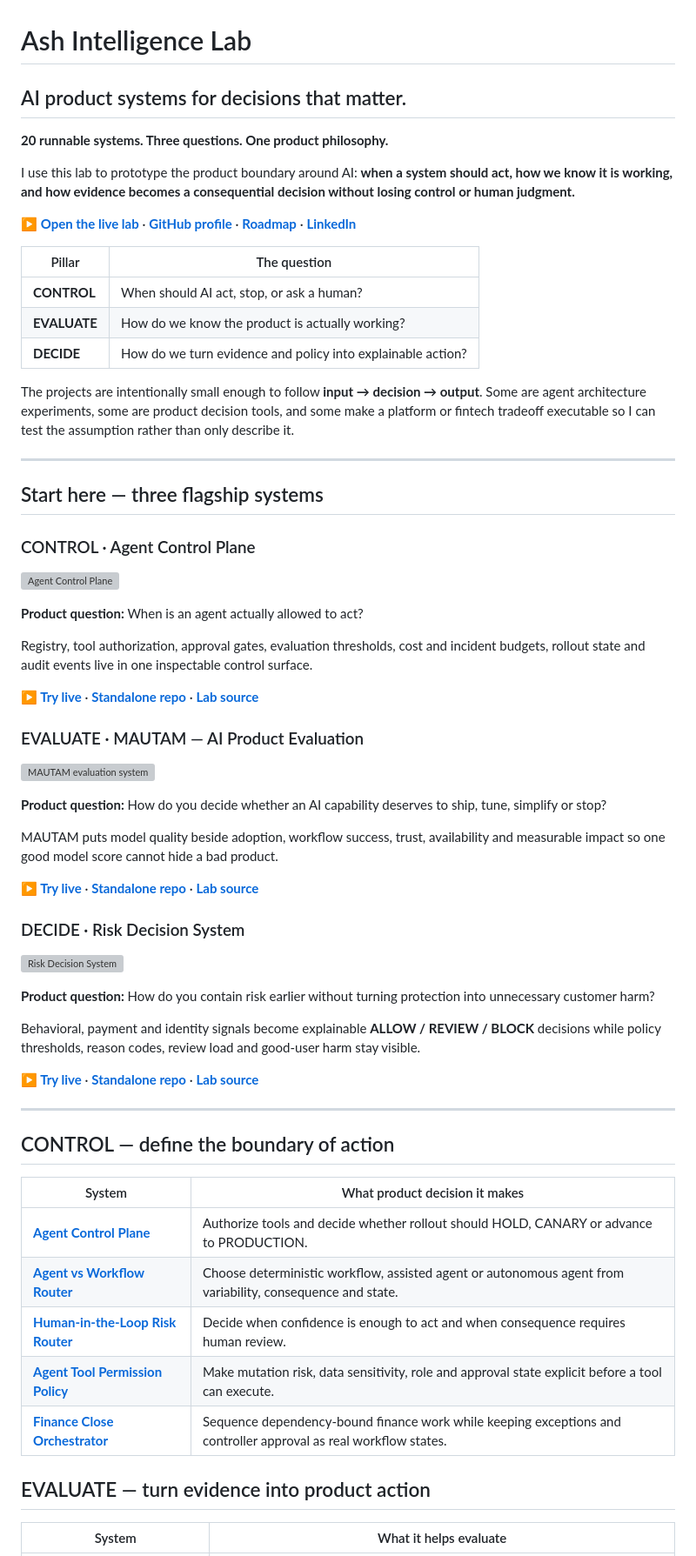
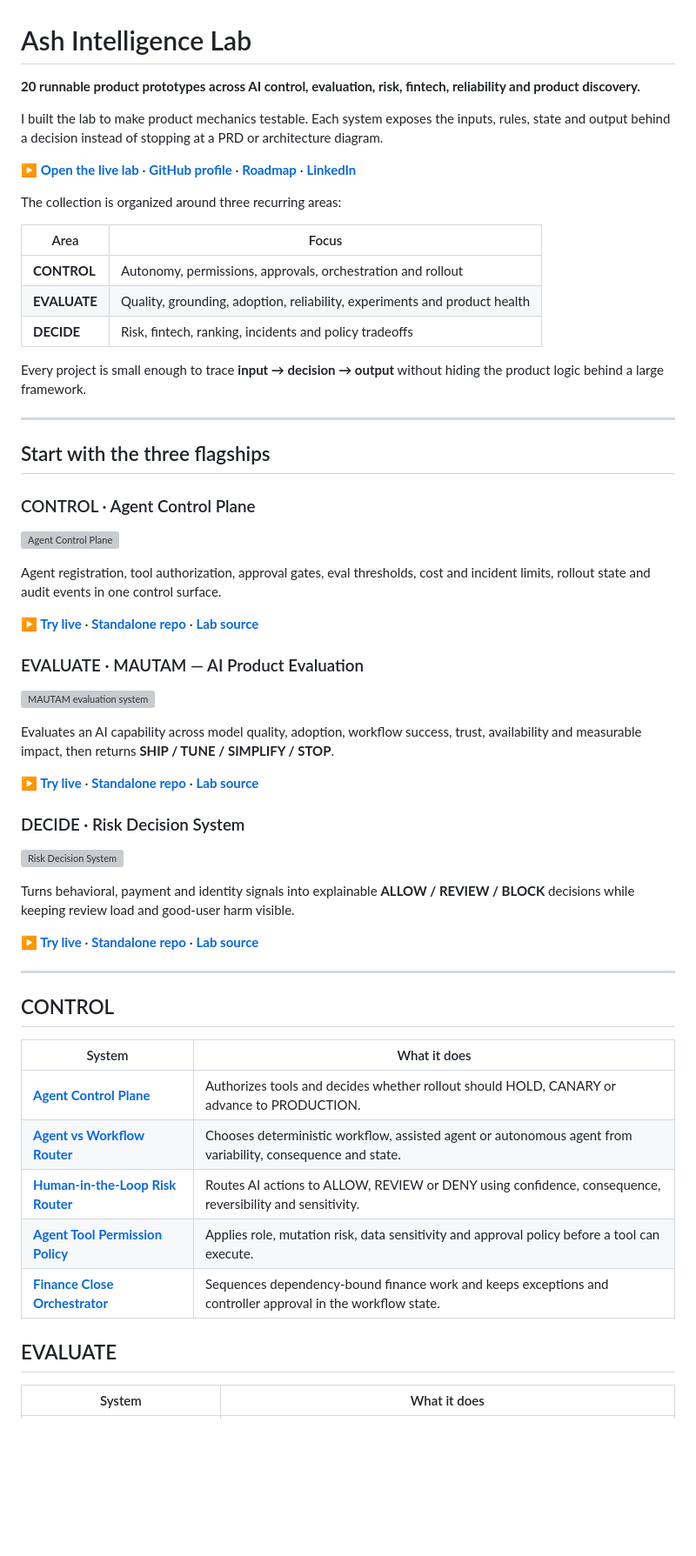
Before and after one commit to AshIntelligence/agenticmine, a Markdown page: README.md, the part around one of its changes. Shown at 87% size. GitHub-like rendering; blank space fills up the shorter version; grey boxes are pictures that could not be loaded.

```diff
--- a/README.md
+++ b/README.md
@@ -1,32 +1,30 @@
 # Ash Intelligence Lab
 
-## AI product systems for decisions that matter.
+**20 runnable product prototypes across AI control, evaluation, risk, fintech, reliability and product discovery.**
 
-**20 runnable systems. Three questions. One product philosophy.**
-
-I use this lab to prototype the product boundary around AI: **when a system should act, how we know it is working, and how evidence becomes a consequential decision without losing control or human judgment.**
+I built the lab to make product mechanics testable. Each system exposes the inputs, rules, state and output behind a decision instead of stopping at a PRD or architecture diagram.
 
 **[▶ Open the live lab](https://ash-intelligence-lab.streamlit.app/)** · **[GitHub profile](https://github.com/AshIntelligence)** · **[Roadmap](docs/PRODUCT_ROADMAP.md)** · **[LinkedIn](https://www.linkedin.com/in/ashb27)**
 
-| Pillar | The question |
+The collection is organized around three recurring areas:
+
+| Area | Focus |
 |---|---|
-| **CONTROL** | When should AI act, stop, or ask a human? |
-| **EVALUATE** | How do we know the product is actually working? |
-| **DECIDE** | How do we turn evidence and policy into explainable action? |
+| **CONTROL** | Autonomy, permissions, approvals, orchestration and rollout |
+| **EVALUATE** | Quality, grounding, adoption, reliability, experiments and product health |
+| **DECIDE** | Risk, fintech, ranking, incidents and policy tradeoffs |
 
-The projects are intentionally small enough to follow **input → decision → output**. Some are agent architecture experiments, some are product decision tools, and some make a platform or fintech tradeoff executable so I can test the assumption rather than only describe it.
+Every project is small enough to trace **input → decision → output** without hiding the product logic behind a large framework.
 
 ---
 
-## Start here — three flagship systems
+## Start with the three flagships
 
 ### CONTROL · Agent Control Plane
 
 [![Agent Control Plane](docs/assets/control-plane.svg)](https://github.com/AshIntelligence/agent-control-plane)
 
-**Product question:** When is an agent actually allowed to act?
-
-Registry, tool authorization, approval gates, evaluation thresholds, cost and incident budgets, rollout state and audit events live in one inspectable control surface.
+Agent registration, tool authorization, approval gates, eval thresholds, cost and incident limits, rollout state and audit events in one control surface.
 
 **[▶ Try live](https://ash-intelligence-lab.streamlit.app/?product=agentic-product-control-plane)** · **[Standalone repo](https://github.com/AshIntelligence/agent-control-plane)** · **[Lab source](projects/agentic-product-control-plane/)**
 
@@ -34,9 +32,7 @@ Registry, tool authorization, approval gates, evaluation thresholds, cost and in
 
 [![MAUTAM evaluation system](docs/assets/mautam-system.svg)](https://github.com/AshIntelligence/AI-Observability)
 
-**Product question:** How do you decide whether an AI capability deserves to ship, tune, simplify or stop?
-
-MAUTAM puts model quality beside adoption, workflow success, trust, availability and measurable impact so one good model score cannot hide a bad product.
+Evaluates an AI capability across model quality, adoption, workflow success, trust, availability and measurable impact, then returns **SHIP / TUNE / SIMPLIFY / STOP**.
 
 **[▶ Try live](https://ash-intelligence-lab.streamlit.app/?product=mautam-evaluation)** · **[Standalone repo](https://github.com/AshIntelligence/AI-Observability)** · **[Lab source](projects/mautam-evaluation/)**
 
@@ -44,25 +40,23 @@ MAUTAM puts model quality beside adoption, workflow success, trust, availability
 
 [![Risk Decision System](docs/assets/risk-decision-system.svg)](https://github.com/AshIntelligence/risk-decision-system)
 
-**Product question:** How do you contain risk earlier without turning protection into unnecessary customer harm?
-
-Behavioral, payment and identity signals become explainable **ALLOW / REVIEW / BLOCK** decisions while policy thresholds, reason codes, review load and good-user harm stay visible.
+Turns behavioral, payment and identity signals into explainable **ALLOW / REVIEW / BLOCK** decisions while keeping review load and good-user harm visible.
 
 **[▶ Try live](https://ash-intelligence-lab.streamlit.app/?product=fraud-signal-decision-engine)** · **[Standalone repo](https://github.com/AshIntelligence/risk-decision-system)** · **[Lab source](projects/fraud-signal-decision-engine/)**
 
 ---
 
-## CONTROL — define the boundary of action
+## CONTROL
 
-| System | What product decision it makes |
+| System | What it does |
 |---|---|
-| **[Agent Control Plane](projects/agentic-product-control-plane/)** | Authorize tools and decide whether rollout should HOLD, CANARY or advance to PRODUCTION. |
-| **[Agent vs Workflow Router](projects/agent-vs-workflow-router/)** | Choose deterministic workflow, assisted agent or autonomous agent from variability, consequence and state. |
-| **[Human-in-the-Loop Risk Router](projects/human-in-loop-risk-router/)** | Decide when confidence is enough to act and when consequence requires human review. |
-| **[Agent Tool Permission Policy](projects/tool-permission-policy-engine/)** | Make mutation risk, data sensitivity, role and approval state explicit before a tool can execute. |
-| **[Finance Close Orchestrator](projects/finance-close-orchestrator/)** | Sequence dependency-bound finance work while keeping exceptions and controller approval as real workflow states. |
+| **[Agent Control Plane](projects/agentic-product-control-plane/)** | Authorizes tools and decides whether rollout should HOLD, CANARY or advance to PRODUCTION. |
+| **[Agent vs Workflow Router](projects/agent-vs-workflow-router/)** | Chooses deterministic workflow, assisted agent or autonomous agent from variability, consequence and state. |
+| **[Human-in-the-Loop Risk Router](projects/human-in-loop-risk-router/)** | Routes AI actions to ALLOW, REVIEW or DENY using confidence, consequence, reversibility and sensitivity. |
+| **[Agent Tool Permission Policy](projects/tool-permission-policy-engine/)** | Applies role, mutation risk, data sensitivity and approval policy before a tool can execute. |
+| **[Finance Close Orchestrator](projects/finance-close-orchestrator/)** | Sequences dependency-bound finance work and keeps exceptions and controller approval in the workflow state. |
 
-## EVALUATE — turn evidence into product action
+## EVALUATE
 
-| System | What it helps evaluate |
+| System | What it does |
 |---|---|
```
Also changed, not shown: other parts of README.md (+29 -31 lines).
